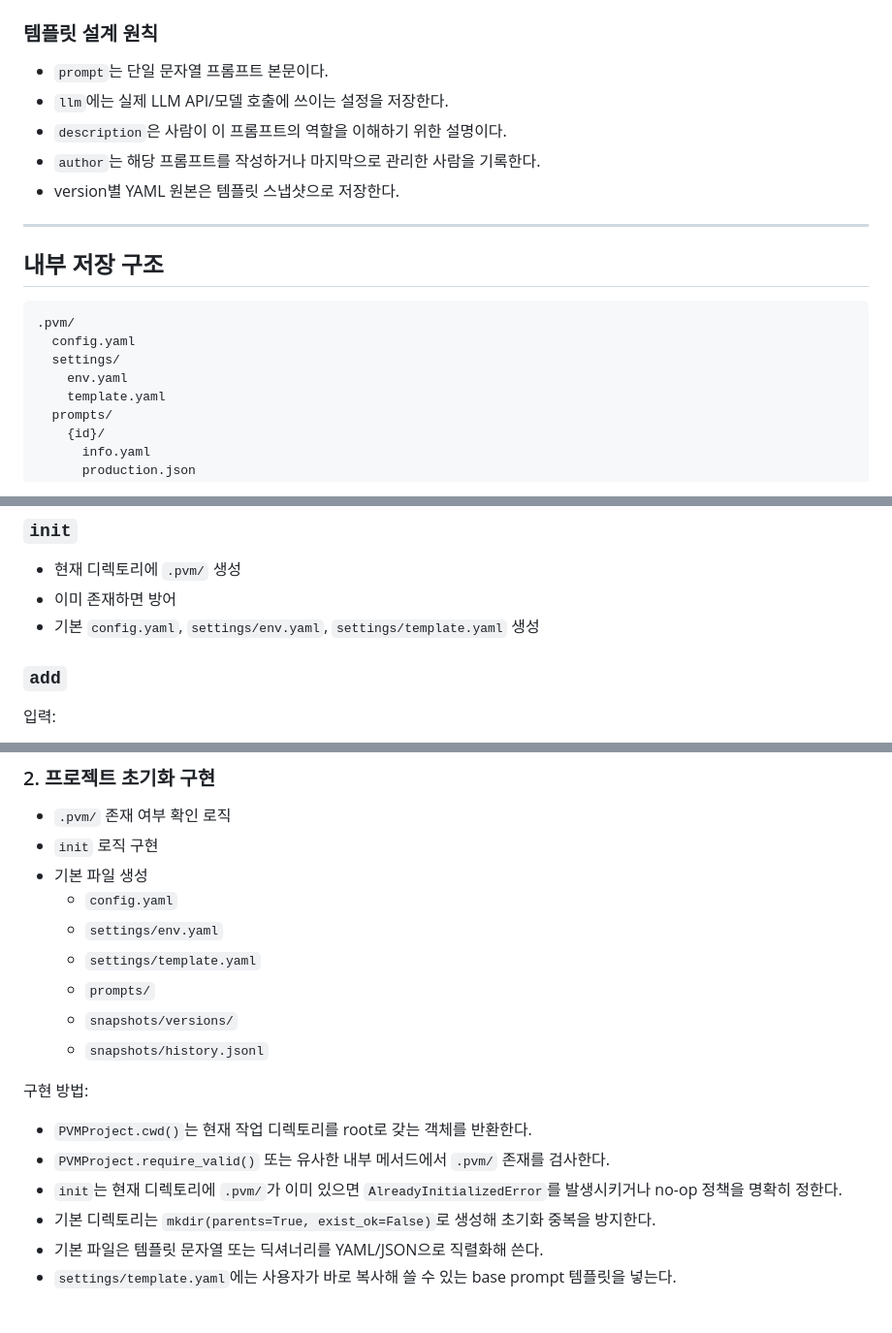
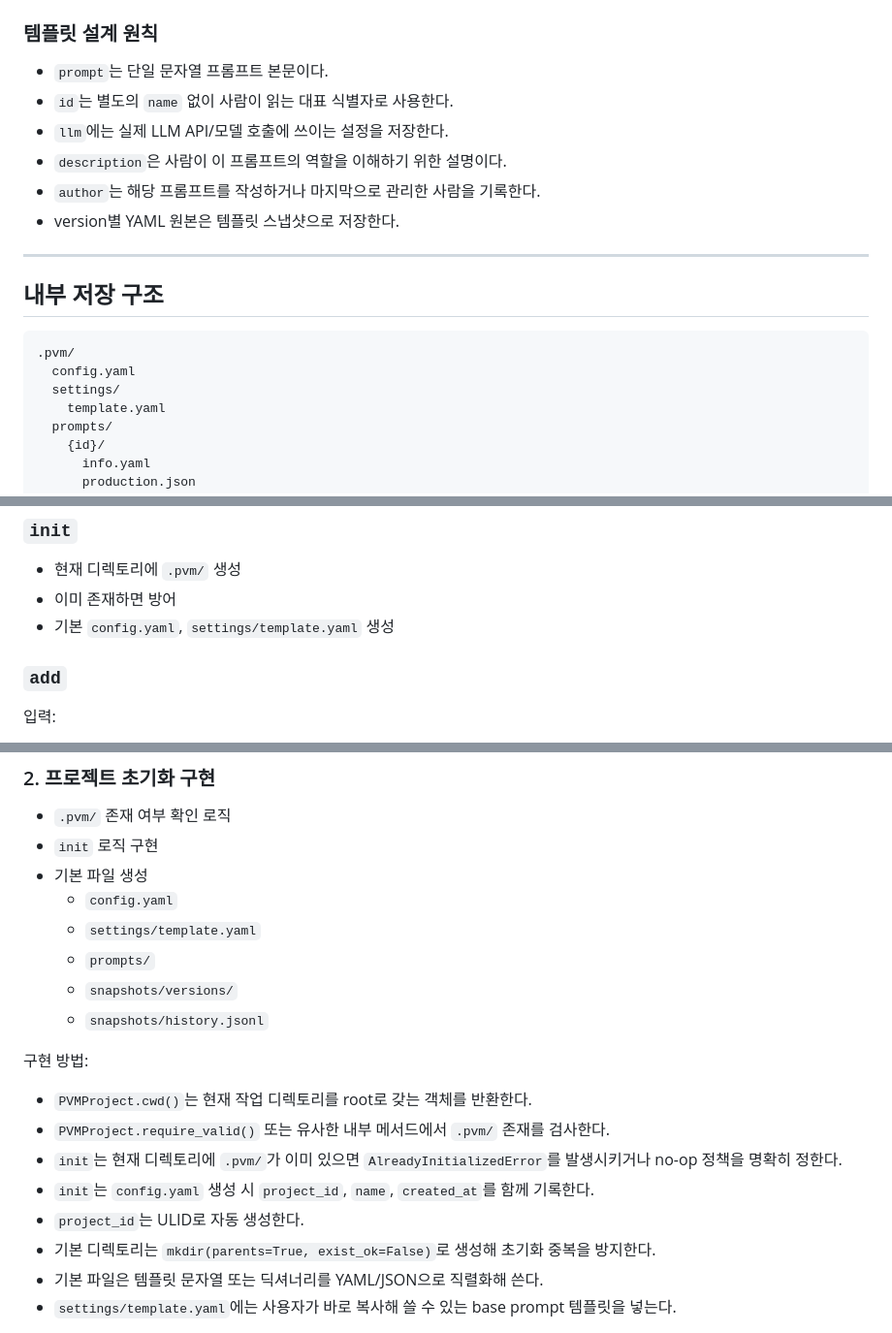
Before and after one commit to hyemin-yang/pvm-eval, a Markdown page: DESIGN.md, 3 parts joined by grey strips. Shown at 97% size. GitHub-like rendering.

```diff
--- a/DESIGN.md
+++ b/DESIGN.md
@@ -85,6 +90,7 @@ input_variables:
 ### 템플릿 설계 원칙
 
 - `prompt`는 단일 문자열 프롬프트 본문이다.
+- `id`는 별도의 `name` 없이 사람이 읽는 대표 식별자로 사용한다.
 - `llm`에는 실제 LLM API/모델 호출에 쓰이는 설정을 저장한다.
 - `description`은 사람이 이 프롬프트의 역할을 이해하기 위한 설명이다.
 - `author`는 해당 프롬프트를 작성하거나 마지막으로 관리한 사람을 기록한다.
@@ -98,7 +104,6 @@ input_variables:
 .pvm/
   config.yaml
   settings/
-    env.yaml
     template.yaml
   prompts/
     {id}/
@@ -344,7 +338,7 @@ history는 삭제하지 않는다. append-only 로그로 유지한다.
 
 - 현재 디렉토리에 `.pvm/` 생성
 - 이미 존재하면 방어
-- 기본 `config.yaml`, `settings/env.yaml`, `settings/template.yaml` 생성
+- 기본 `config.yaml`, `settings/template.yaml` 생성
 
 ### `add`
 
@@ -669,7 +662,6 @@ MVP 구현은 아래 순서로 진행한다.
 - `init` 로직 구현
 - 기본 파일 생성
   - `config.yaml`
-  - `settings/env.yaml`
   - `settings/template.yaml`
   - `prompts/`
   - `snapshots/versions/`
@@ -680,6 +672,8 @@ MVP 구현은 아래 순서로 진행한다.
 - `PVMProject.cwd()`는 현재 작업 디렉토리를 root로 갖는 객체를 반환한다.
 - `PVMProject.require_valid()` 또는 유사한 내부 메서드에서 `.pvm/` 존재를 검사한다.
 - `init`는 현재 디렉토리에 `.pvm/`가 이미 있으면 `AlreadyInitializedError`를 발생시키거나 no-op 정책을 명확히 정한다.
+- `init`는 `config.yaml` 생성 시 `project_id`, `name`, `created_at`를 함께 기록한다.
+- `project_id`는 ULID로 자동 생성한다.
 - 기본 디렉토리는 `mkdir(parents=True, exist_ok=False)`로 생성해 초기화 중복을 방지한다.
 - 기본 파일은 템플릿 문자열 또는 딕셔너리를 YAML/JSON으로 직렬화해 쓴다.
 - `settings/template.yaml`에는 사용자가 바로 복사해 쓸 수 있는 base prompt 템플릿을 넣는다.
```
Also changed, not shown: other parts of DESIGN.md (+8 -20 lines), IMPLEMENTATION_TODO.md (added, +463 -0 lines).
